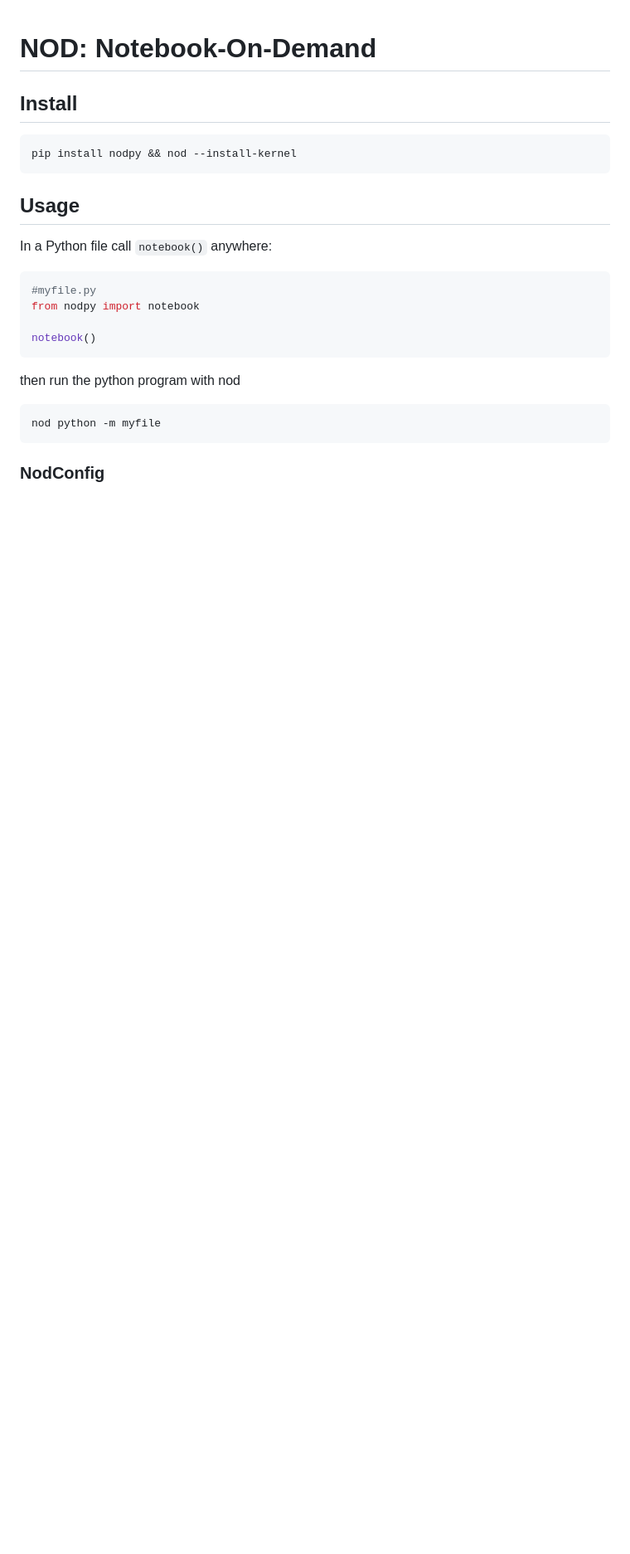
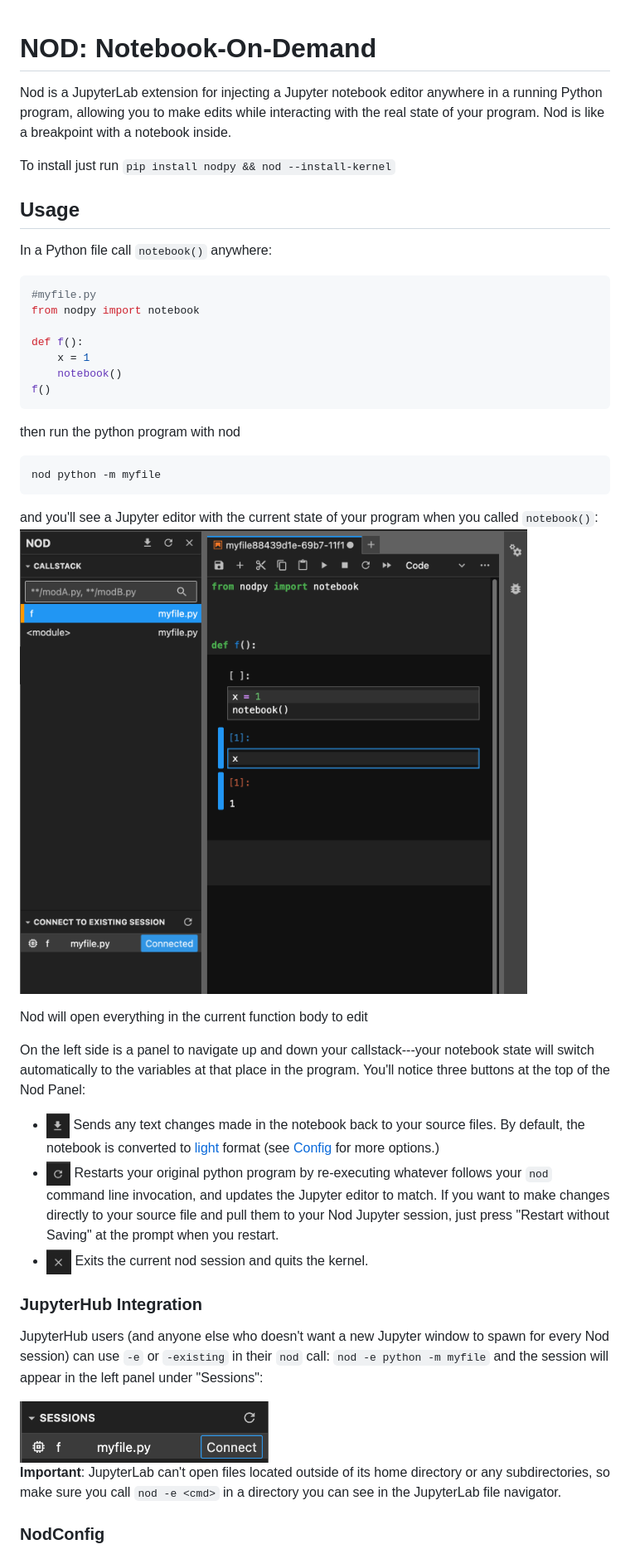
Before and after one commit to erawn/nod, a Markdown page: README.md, the part around one of its changes. Shown at 83% size. Rendered like a GitHub page; pictures changed too: media/nod_demo.png (added), media/nod_dl.png (added), media/nod_existing.png (added); blank space fills up the shorter version.

Commit message:
update readme, exit/enter bugs, get all text

````diff
--- a/README.md
+++ b/README.md
@@ -1,10 +1,7 @@
 # NOD: Notebook-On-Demand
+Nod is a JupyterLab extension for injecting a Jupyter notebook editor anywhere in a running Python program, allowing you to make edits while interacting with the real state of your program. Nod is like a breakpoint with a notebook inside.
 
-## Install
-
-```bash
-pip install nodpy && nod --install-kernel
-```
+To install just run ```pip install nodpy && nod --install-kernel```
 
 ## Usage
 
@@ -14,7 +11,10 @@ In a Python file call `notebook()` anywhere:
 #myfile.py
 from nodpy import notebook
 
-notebook()
+def f():
+    x = 1
+    notebook()
+f()
 ```
 
 then run the python program with nod <command>
@@ -22,5 +22,23 @@ then run the python program with nod <command>
 ```bash
 nod python -m myfile
 ```
+and you'll see a Jupyter editor with the current state of your program when you called ```notebook()```:
+![](media/nod_demo.png)
+
+Nod will open everything in the current function body to edit
+
+On the left side is a panel to navigate up and down your callstack---your notebook state will switch automatically to the variables at that place in the program. You'll notice three buttons at the top of the Nod Panel:
+- <img src="media/nod_dl.png" alt="markdown language" height="30" > Sends any text changes made in the notebook back to your source files. By default, the notebook is converted to [light](https://jupytext.org/formats/scripts/#the-light-format) format \(see [Config]( #nodconfig) for more options.\)
+- <img src="media/nod_restart.png" alt="markdown language" height="30" > Restarts your original python program by re-executing whatever follows your ```nod``` command line invocation, and updates the Jupyter editor to match. If you want to make changes directly to your source file and pull them to your Nod Jupyter session, just press "Restart without Saving" at the prompt when you restart.
+- <img src="media/nod_exit.png" alt="markdown language" height="30" > Exits the current nod session and quits the kernel.
+
+### JupyterHub Integration
+JupyterHub users (and anyone else who doesn't want a new Jupyter window to spawn for every Nod session) can use ```-e``` or ```-existing``` in their ```nod``` call:
+```nod -e python -m myfile```
+and the session will appear in the left panel under "Sessions":
+
+<img src="media/nod_existing.png" alt="markdown language" width="300" >
+
+**Important**: JupyterLab can't open files located outside of its home directory or any subdirectories, so make sure you call ```nod -e <cmd>``` in a directory you can see in the JupyterLab file navigator.
 
 ### NodConfig
````
Also changed, not shown: other parts of README.md (+18 -0 lines), DEVELOPMENT.md (+2 -22 lines), media/nod_buttons.png (added), 12 other files.
